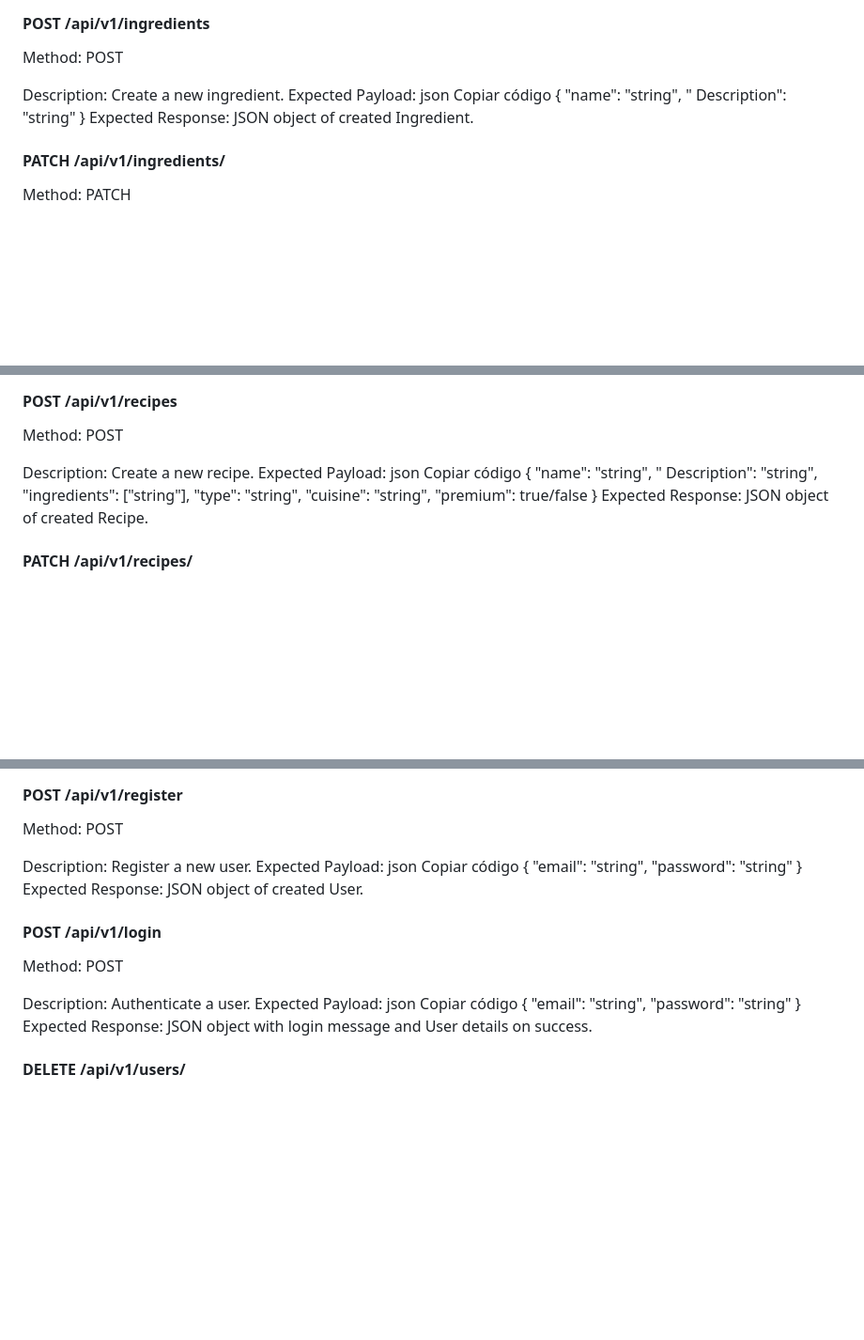
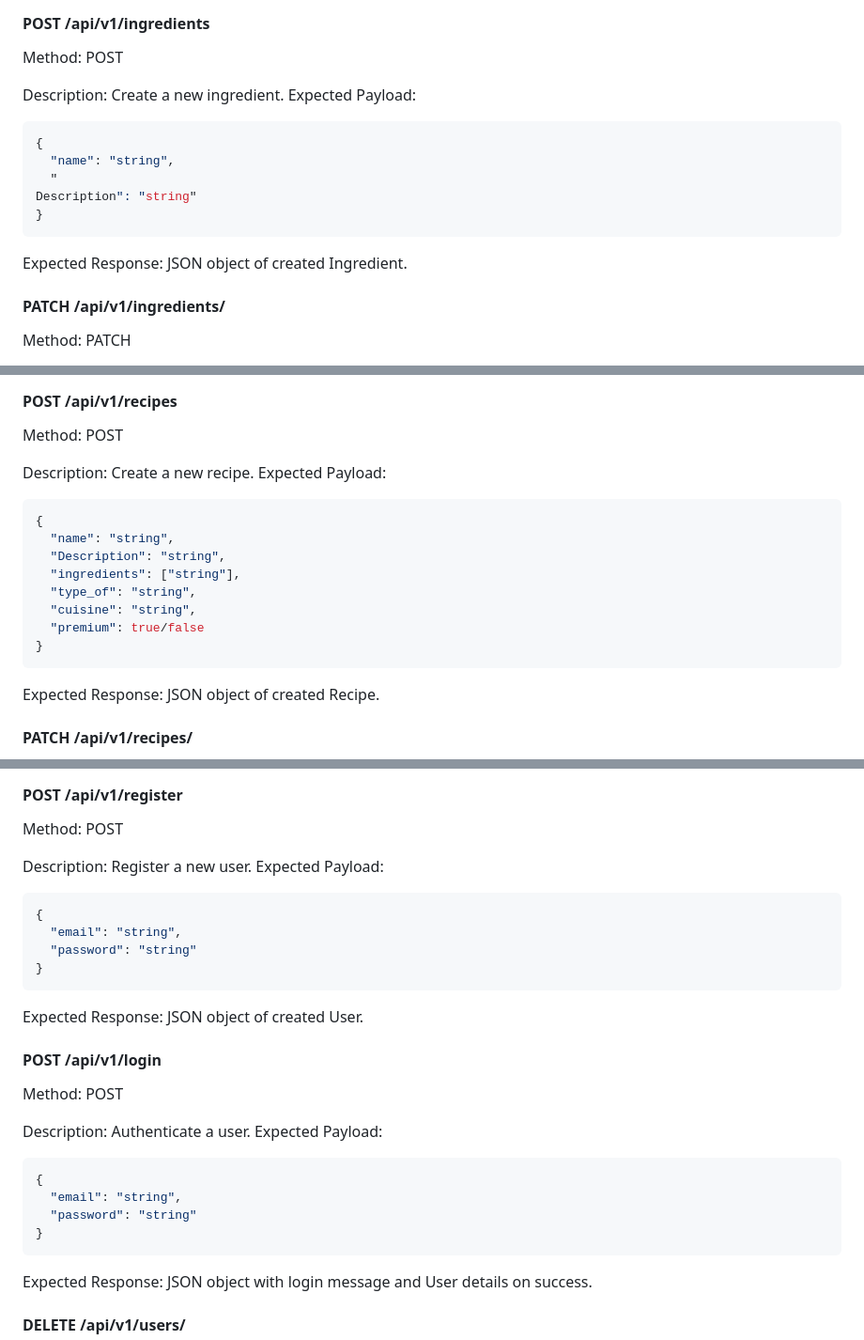
Before and after one commit to Renan-Parise/cucinia, a Markdown page: README.md, 3 parts joined by grey strips. Shown at 94% size. Rendered like a GitHub page; blank space fills up the shorter version.

````diff
--- a/README.md
+++ b/README.md
@@ -87,13 +87,13 @@ Method: POST
 
 Description: Create a new ingredient.
 Expected Payload:
-json
-Copiar código
+```sh
 {
   "name": "string",
   "
 Description": "string"
 }
+```
 Expected Response: JSON object of created Ingredient.
 
 #### PATCH /api/v1/ingredients/
@@ -178,17 +178,16 @@ Method: POST
 
 Description: Create a new recipe.
 Expected Payload:
-json
-Copiar código
+```sh
 {
   "name": "string",
-  "
-Description": "string",
+  "Description": "string",
   "ingredients": ["string"],
-  "type": "string",
+  "type_of": "string",
   "cuisine": "string",
   "premium": true/false
 }
+```
 Expected Response: JSON object of created Recipe.
 
 #### PATCH /api/v1/recipes/
@@ -217,12 +216,12 @@ Method: POST
 
 Description: Register a new user.
 Expected Payload:
-json
-Copiar código
+```sh
 {
   "email": "string",
   "password": "string"
 }
+```
 Expected Response: JSON object of created User.
 
 #### POST /api/v1/login
@@ -231,12 +230,12 @@ Method: POST
 
 Description: Authenticate a user.
 Expected Payload:
-json
-Copiar código
+```sh
 {
   "email": "string",
   "password": "string"
 }
+```
 Expected Response: JSON object with login message and User details on success.
 
 #### DELETE /api/v1/users/
````
Also changed, not shown: other parts of README.md (+12 -12 lines).
